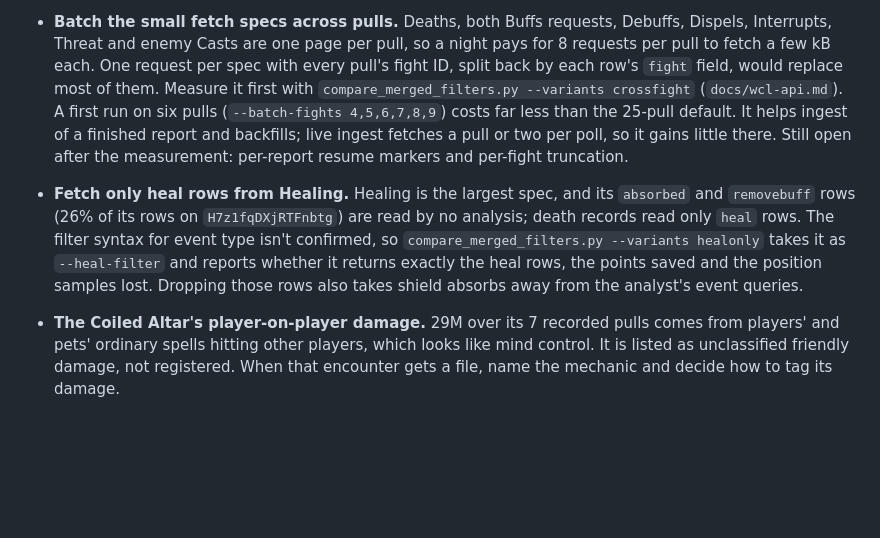
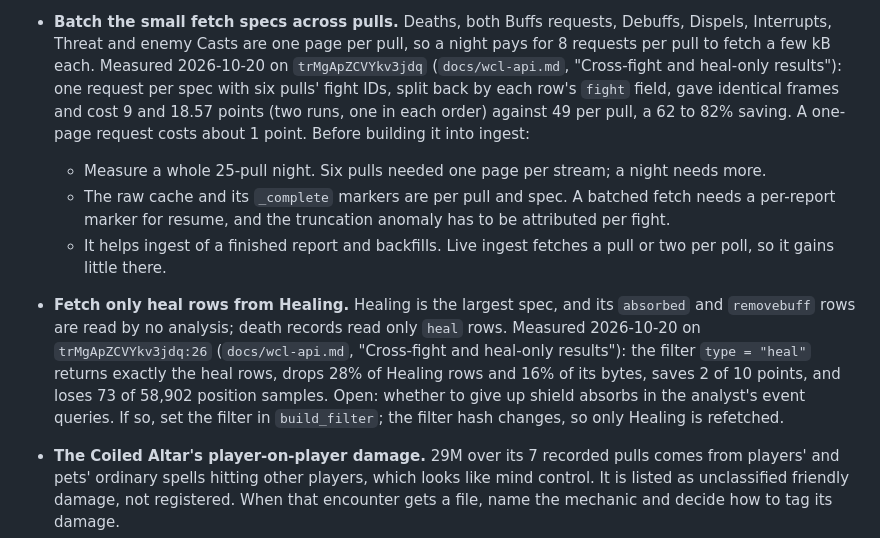
Before and after one commit to TheDastard/KhadBot, a Markdown page: docs/follow-ups.md, the part around the change. Drawn GitHub-style; blank space fills up the shorter version.

```diff
--- a/docs/follow-ups.md
+++ b/docs/follow-ups.md
@@ -108,16 +108,21 @@ plan: https://claude.ai/artifact/UwgEKmEL1sh1DM47AyPsUh
     the raw cache's `_complete` markers are per spec, with the filter hash in the cache path.
 - **Batch the small fetch specs across pulls.** Deaths, both Buffs requests, Debuffs, Dispels, Interrupts,
   Threat and enemy Casts are one page per pull, so a night pays for 8 requests per pull to fetch a few kB each.
-  One request per spec with every pull's fight ID, split back by each row's `fight` field, would replace most of
-  them. Measure it first with `compare_merged_filters.py --variants crossfight` (`docs/wcl-api.md`). A first run
-  on six pulls (`--batch-fights 4,5,6,7,8,9`) costs far less than the 25-pull default. It helps ingest of a
-  finished report and backfills; live ingest fetches a pull or two per poll, so it gains little there. Still
-  open after the measurement: per-report resume markers and per-fight truncation.
-- **Fetch only heal rows from Healing.** Healing is the largest spec, and its `absorbed` and `removebuff` rows
-  (26% of its rows on `H7z1fqDXjRTFnbtg`) are read by no analysis; death records read only `heal` rows.
-  The filter syntax for event type isn't confirmed, so `compare_merged_filters.py --variants healonly` takes it
-  as `--heal-filter` and reports whether it returns exactly the heal rows, the points saved and the position
-  samples lost. Dropping those rows also takes shield absorbs away from the analyst's event queries.
+  Measured 2026-10-20 on `trMgApZCVYkv3jdq` (`docs/wcl-api.md`, "Cross-fight and heal-only results"): one request
+  per spec with six pulls' fight IDs, split back by each row's `fight` field, gave identical frames and cost 9
+  and 18.57 points (two runs, one in each order) against 49 per pull, a 62 to 82% saving. A one-page request
+  costs about 1 point. Before building it into ingest:
+  - Measure a whole 25-pull night. Six pulls needed one page per stream; a night needs more.
+  - The raw cache and its `_complete` markers are per pull and spec. A batched fetch needs a per-report marker
+    for resume, and the truncation anomaly has to be attributed per fight.
+  - It helps ingest of a finished report and backfills. Live ingest fetches a pull or two per poll, so it gains
+    little there.
+- **Fetch only heal rows from Healing.** Healing is the largest spec, and its `absorbed` and `removebuff` rows are
+  read by no analysis; death records read only `heal` rows. Measured 2026-10-20 on `trMgApZCVYkv3jdq:26`
+  (`docs/wcl-api.md`, "Cross-fight and heal-only results"): the filter `type = "heal"` returns exactly the heal
+  rows, drops 28% of Healing rows and 16% of its bytes, saves 2 of 10 points, and loses 73 of 58,902 position
+  samples. Open: whether to give up shield absorbs in the analyst's event queries. If so, set the filter in
+  `build_filter`; the filter hash changes, so only Healing is refetched.
 
 - **The Coiled Altar's player-on-player damage.** 29M over its 7 recorded pulls comes from players' and pets'
   ordinary spells hitting other players, which looks like mind control. It is listed as unclassified friendly
```
Also changed, not shown: docs/wcl-api.md (+45 -5 lines).
